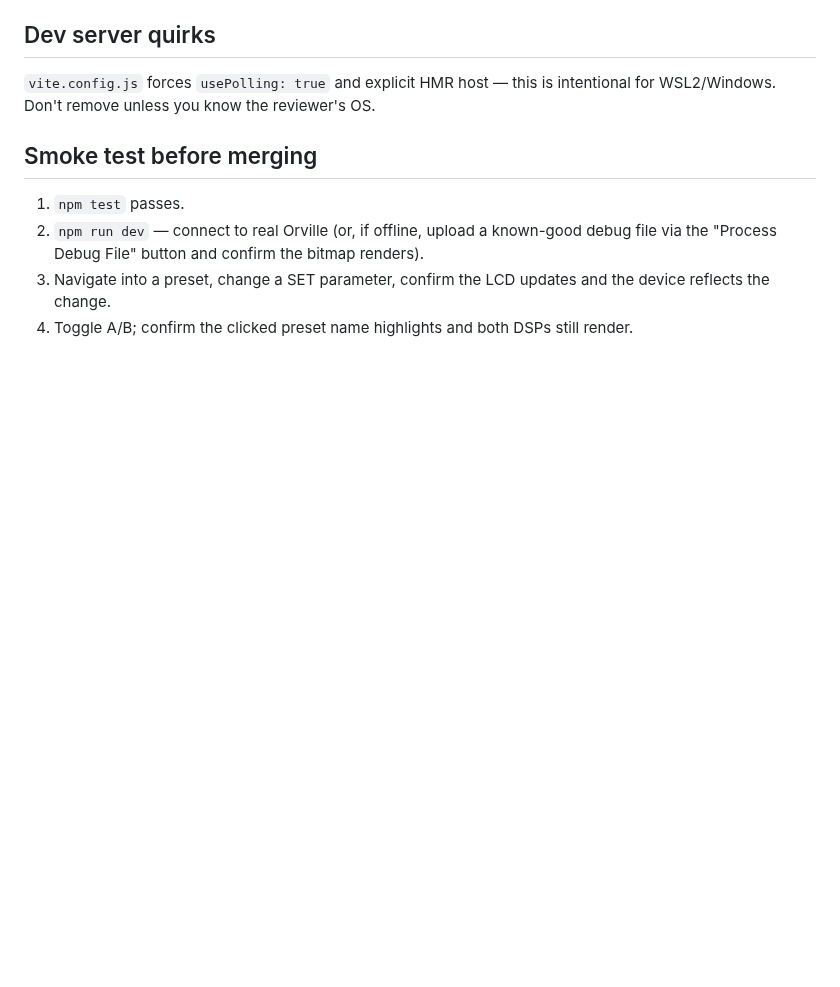
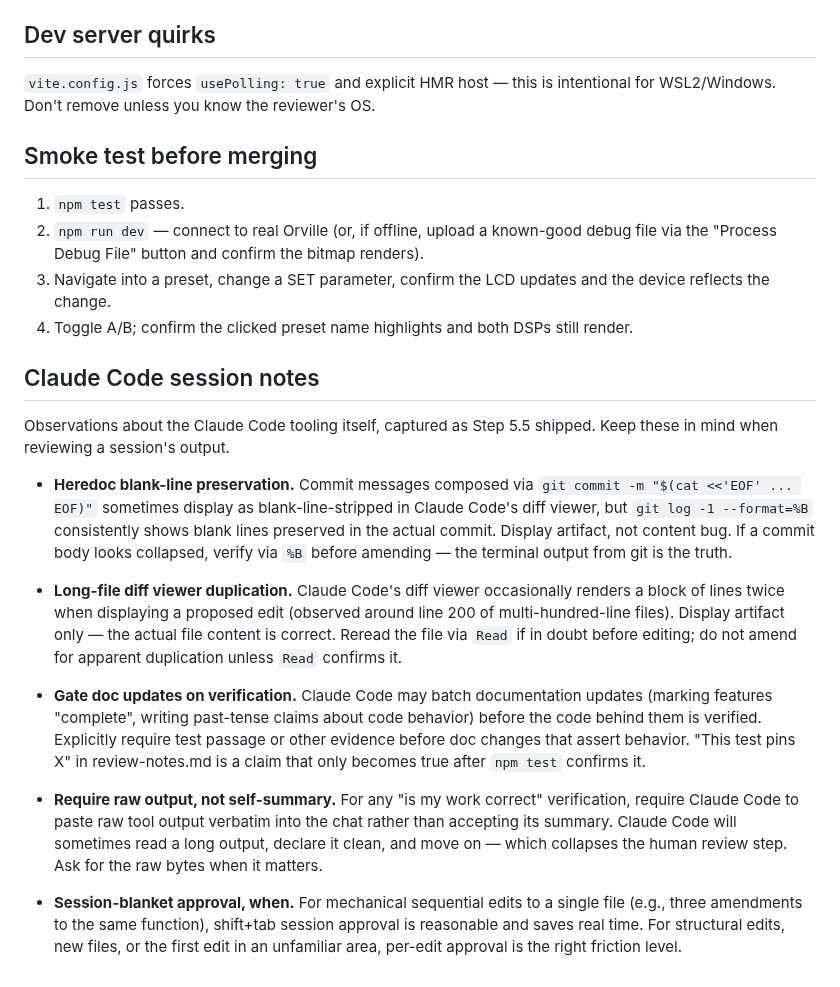
Before and after one commit to auntiepickle/orvilleCommander, a Markdown page: CLAUDE.md, the part around the change. GitHub-like rendering; blank space fills up the shorter version.

```diff
--- a/CLAUDE.md
+++ b/CLAUDE.md
@@ -109,3 +109,17 @@ Everything runtime is on `appState` (state.js). Everything persistent is in `loc
 2. `npm run dev` — connect to real Orville (or, if offline, upload a known-good debug file via the "Process Debug File" button and confirm the bitmap renders).
 3. Navigate into a preset, change a SET parameter, confirm the LCD updates and the device reflects the change.
 4. Toggle A/B; confirm the clicked preset name highlights and both DSPs still render.
+
+## Claude Code session notes
+
+Observations about the Claude Code tooling itself, captured as Step 5.5 shipped. Keep these in mind when reviewing a session's output.
+
+- **Heredoc blank-line preservation.** Commit messages composed via `git commit -m "$(cat <<'EOF' ... EOF)"` sometimes display as blank-line-stripped in Claude Code's diff viewer, but `git log -1 --format=%B` consistently shows blank lines preserved in the actual commit. Display artifact, not content bug. If a commit body looks collapsed, verify via `%B` before amending — the terminal output from git is the truth.
+
+- **Long-file diff viewer duplication.** Claude Code's diff viewer occasionally renders a block of lines twice when displaying a proposed edit (observed around line 200 of multi-hundred-line files). Display artifact only — the actual file content is correct. Reread the file via `Read` if in doubt before editing; do not amend for apparent duplication unless `Read` confirms it.
+
+- **Gate doc updates on verification.** Claude Code may batch documentation updates (marking features "complete", writing past-tense claims about code behavior) before the code behind them is verified. Explicitly require test passage or other evidence before doc changes that assert behavior. "This test pins X" in review-notes.md is a claim that only becomes true after `npm test` confirms it.
+
+- **Require raw output, not self-summary.** For any "is my work correct" verification, require Claude Code to paste raw tool output verbatim into the chat rather than accepting its summary. Claude Code will sometimes read a long output, declare it clean, and move on — which collapses the human review step. Ask for the raw bytes when it matters.
+
+- **Session-blanket approval, when.** For mechanical sequential edits to a single file (e.g., three amendments to the same function), shift+tab session approval is reasonable and saves real time. For structural edits, new files, or the first edit in an unfamiliar area, per-edit approval is the right friction level.
```
Also changed, not shown: docs/refactor/future-work.md (+16 -0 lines).
